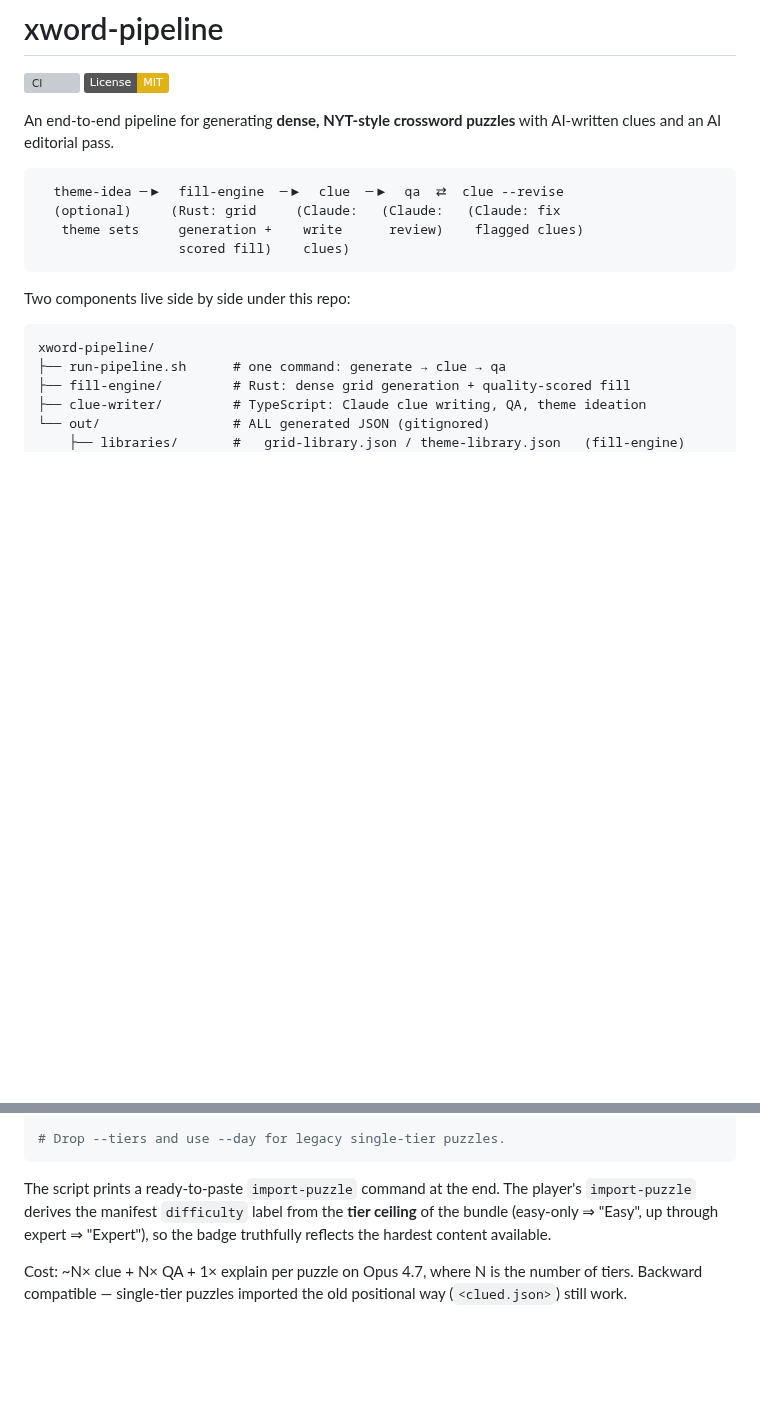
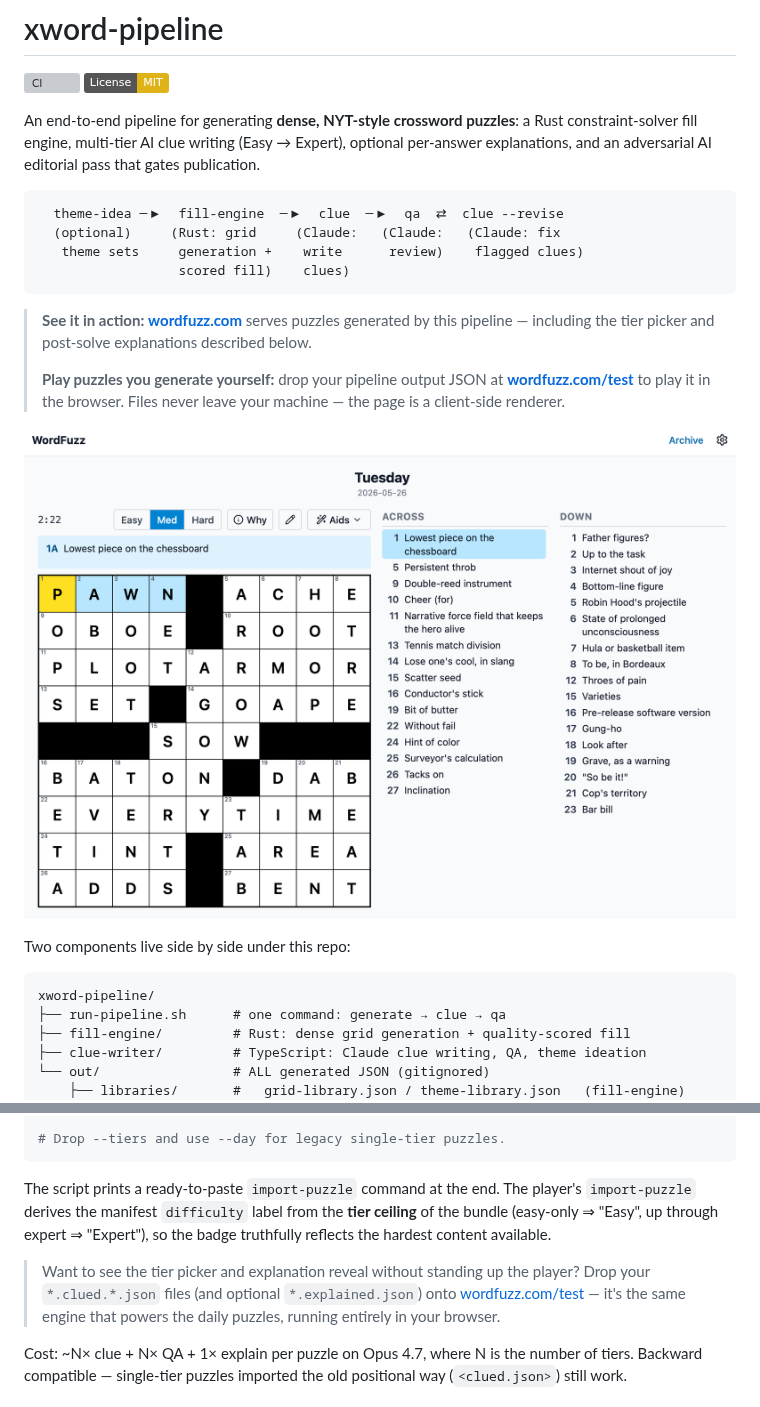
Before and after one commit to ekorbia/xword-pipeline, a Markdown page: README.md, 2 parts joined by grey strips. GitHub-like rendering; pictures changed too: docs/images/wordfuzz-screenshot.png (added); badges without logos; blank space fills up the shorter version; grey boxes are pictures that could not be loaded.

Commit message:
Update README with WordFuzz test page link

````diff
--- a/README.md
+++ b/README.md
@@ -3,8 +3,10 @@
 [![CI](https://github.com/ekorbia/xword-pipeline/actions/workflows/ci.yml/badge.svg)](https://github.com/ekorbia/xword-pipeline/actions/workflows/ci.yml)
 [![License: MIT](https://img.shields.io/badge/License-MIT-yellow.svg)](./LICENSE)
 
-An end-to-end pipeline for generating **dense, NYT-style crossword puzzles** with
-AI-written clues and an AI editorial pass.
+An end-to-end pipeline for generating **dense, NYT-style crossword puzzles**:
+a Rust constraint-solver fill engine, multi-tier AI clue writing (Easy →
+Expert), optional per-answer explanations, and an adversarial AI editorial
+pass that gates publication.
 
 ```
   theme-idea ─▶  fill-engine  ─▶  clue  ─▶  qa  ⇄  clue --revise
@@ -12,6 +14,18 @@ AI-written clues and an AI editorial pass.
    theme sets     generation +    write      review)    flagged clues)
                   scored fill)    clues)
 ```
+
+> **See it in action:** [**wordfuzz.com**](https://wordfuzz.com) serves
+> puzzles generated by this pipeline — including the tier picker and post-solve
+> explanations described below.
+>
+> **Play puzzles you generate yourself:** drop your pipeline output JSON at
+> [**wordfuzz.com/test**](https://wordfuzz.com/test) to play it in the browser.
+> Files never leave your machine — the page is a client-side renderer.
+
+<p align="center">
+  <img src="docs/images/wordfuzz-screenshot.png" alt="WordFuzz" width="800">
+</p>
 
 Two components live side by side under this repo:
 
@@ -218,6 +232,11 @@ player's `import-puzzle` derives the manifest `difficulty` label from the
 **tier ceiling** of the bundle (easy-only ⇒ "Easy", up through expert ⇒
 "Expert"), so the badge truthfully reflects the hardest content available.
 
+> Want to see the tier picker and explanation reveal without standing up the
+> player? Drop your `*.clued.*.json` files (and optional `*.explained.json`)
+> onto [wordfuzz.com/test](https://wordfuzz.com/test) — it's the same engine
+> that powers the daily puzzles, running entirely in your browser.
+
 Cost: ~N× clue + N× QA + 1× explain per puzzle on Opus 4.7, where N is the
 number of tiers. Backward compatible — single-tier puzzles imported the old
 positional way (`<clued.json>`) still work.
````
